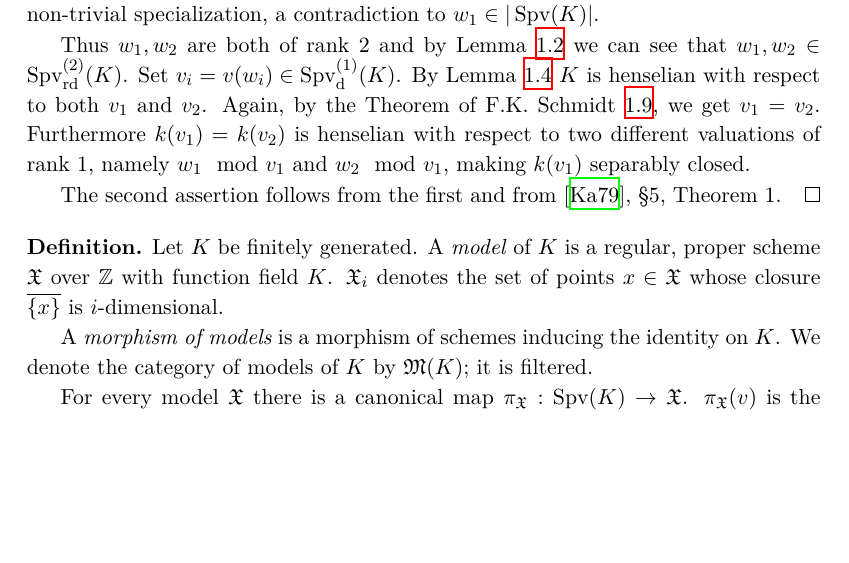
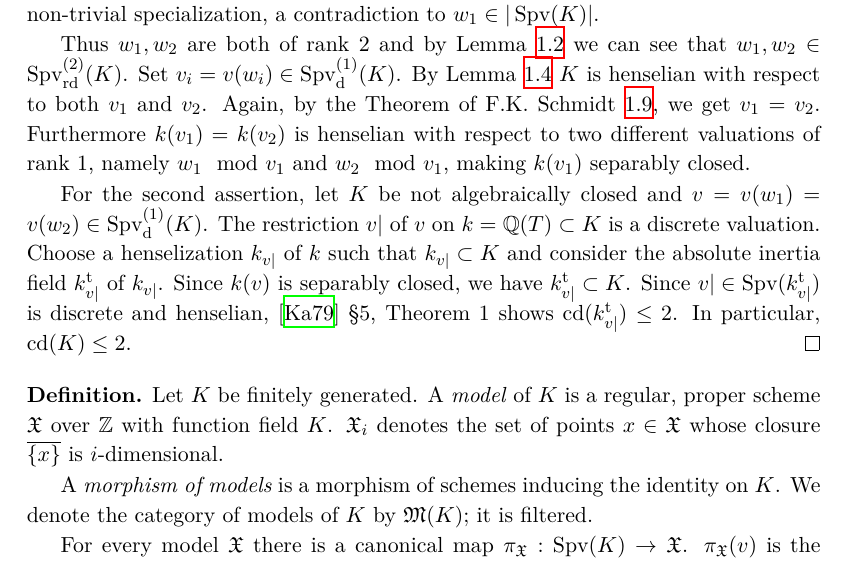
Before and after one commit to yishn/Uni, a LaTeX thesis (Master Thesis/thesis.tex, which reads Master Thesis/synopsis.tex): part of page 13 of 35, cut so that both start at the same text, the shorter picture padded with empty space. Compiled offline with XeLaTeX.

Commit message:
Complete proof of 2.2

```diff
--- a/Master Thesis/synopsis.tex
+++ b/Master Thesis/synopsis.tex
@@ -192,7 +192,7 @@ Assume that $K$ is not algebraically closed. $w_1$ and $w_2$ can't be trivial, f
 
 Thus $w_1,w_2$ are both of rank $2$ and by Lemma \ref{rank-dimension-inequality} we can see that $w_1,w_2\in\operatorname{Spv}_\text{rd}^{(2)}(K)$. Set $v_i=v(w_i)\in\operatorname{Spv}^{(1)}_\text{d}(K)$. By Lemma \ref{2.2-pre} $K$ is henselian with respect to both $v_1$ and $v_2$. Again, by the Theorem of F.K. Schmidt \ref{theorem-fkschmidt}, we get $v_1 = v_2$. Furthermore $k(v_1) = k(v_2)$ is henselian with respect to two different valuations of rank $1$, namely $w_1\mod v_1$ and $w_2\mod v_1$, making $k(v_1)$ separably closed.
 
-The second assertion follows from the first and from \cite{Ka79}, §5, Theorem 1.
+For the second assertion, let $K$ be not algebraically closed and $v=v(w_1)=v(w_2)\in\operatorname{Spv}_\text{d}^{(1)}(K)$. The restriction $v|$ of $v$ on $k=\mathbb{Q}(T)\subset K$ is a discrete valuation. Choose a henselization $k_{v|}$ of $k$ such that $k_{v|}\subset K$ and consider the absolute inertia field $k_{v|}^\text{t}$ of $k_{v|}$. Since $k(v)$ is separably closed, we have $k_{v|}^\text{t}\subset K$. Since $v|\in \operatorname{Spv} ({k_{v|}^\text{t}})$ is discrete and henselian, \cite{Ka79} §5, Theorem 1 shows $\operatorname{cd}(k_{v|}^\text{t})\leq 2$. In particular, $\operatorname{cd}(K)\leq 2$.
 \end{proof}
 
 \begin{definition}
```
